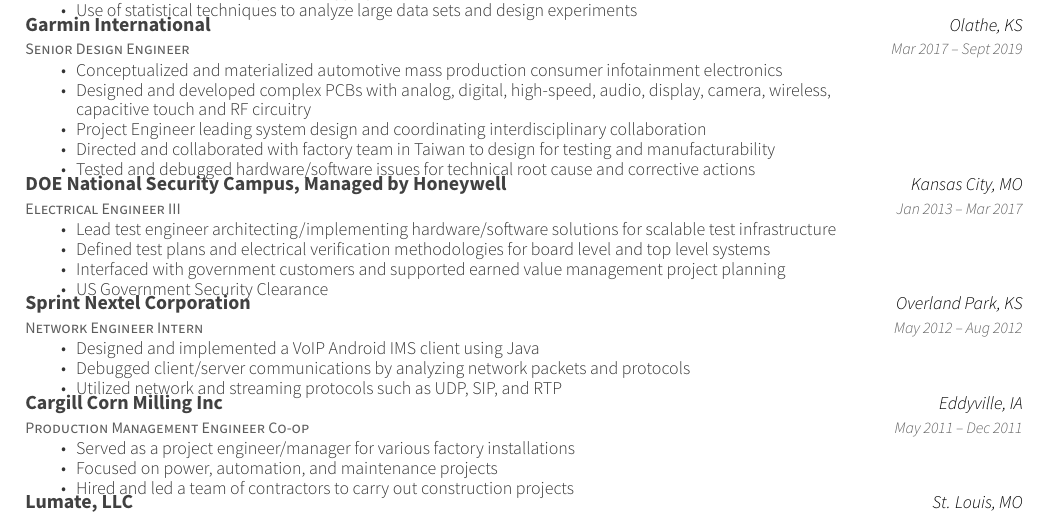
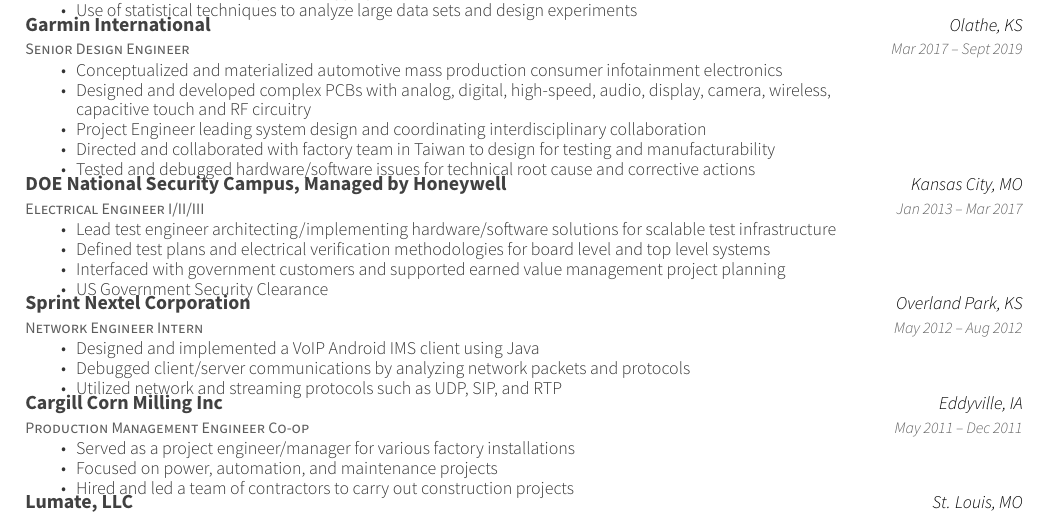
Before and after one commit to dcwfz9/resume, a LaTeX CV (resume.tex): part of page 1 of 2, cut so that both start at the same text. Compiled offline with XeLaTeX.

Commit message:
add EE 1,2,3

```diff
--- a/resume.tex
+++ b/resume.tex
@@ -100,7 +100,7 @@
 		\item {Tested and debugged hardware/software issues for technical root cause and corrective actions}
 		\end{cvitems}}
 	\cventry
-	{Electrical Engineer III}
+	{Electrical Engineer I/II/III}
 	{DOE National Security Campus, Managed by Honeywell}
 	{Kansas City, MO}
 	{Jan 2013 – Mar 2017}
```
Also changed, not shown: resume.pdf.
